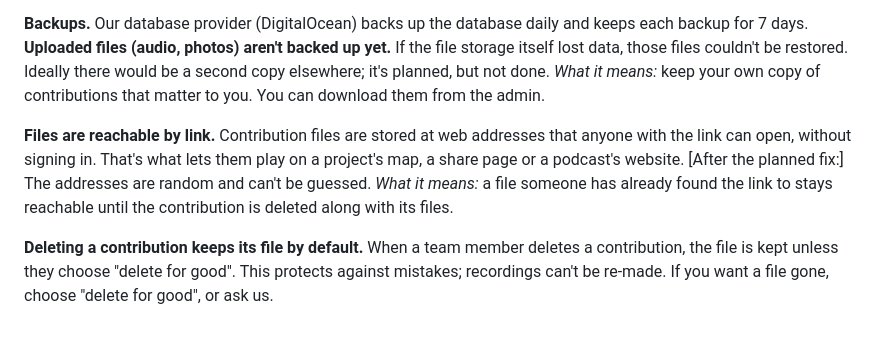
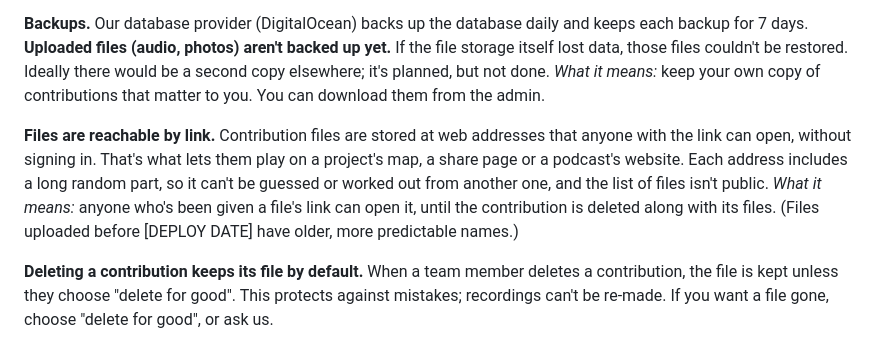
Before and after one commit to roundware/roundware-saas-home, a Markdown page: legal/how-roundware-is-run.md, the part around the change. Drawn GitHub-style.

```diff
--- a/legal/how-roundware-is-run.md
+++ b/legal/how-roundware-is-run.md
@@ -41,7 +41,7 @@ Roundware is a small operation. It's run by one person, with no outside funding,
 
 **Backups.** Our database provider (DigitalOcean) backs up the database daily and keeps each backup for 7 days. **Uploaded files (audio, photos) aren't backed up yet.** If the file storage itself lost data, those files couldn't be restored. Ideally there would be a second copy elsewhere; it's planned, but not done. *What it means:* keep your own copy of contributions that matter to you. You can download them from the admin.
 
-**Files are reachable by link.** Contribution files are stored at web addresses that anyone with the link can open, without signing in. That's what lets them play on a project's map, a share page or a podcast's website. [After the planned fix:] The addresses are random and can't be guessed. *What it means:* a file someone has already found the link to stays reachable until the contribution is deleted along with its files.
+**Files are reachable by link.** Contribution files are stored at web addresses that anyone with the link can open, without signing in. That's what lets them play on a project's map, a share page or a podcast's website. Each address includes a long random part, so it can't be guessed or worked out from another one, and the list of files isn't public. *What it means:* anyone who's been given a file's link can open it, until the contribution is deleted along with its files. (Files uploaded before [DEPLOY DATE] have older, more predictable names.)
 
 **Deleting a contribution keeps its file by default.** When a team member deletes a contribution, the file is kept unless they choose "delete for good". This protects against mistakes; recordings can't be re-made. If you want a file gone, choose "delete for good", or ask us.
 
```
Also changed, not shown: legal/README.md (+2 -2 lines).
